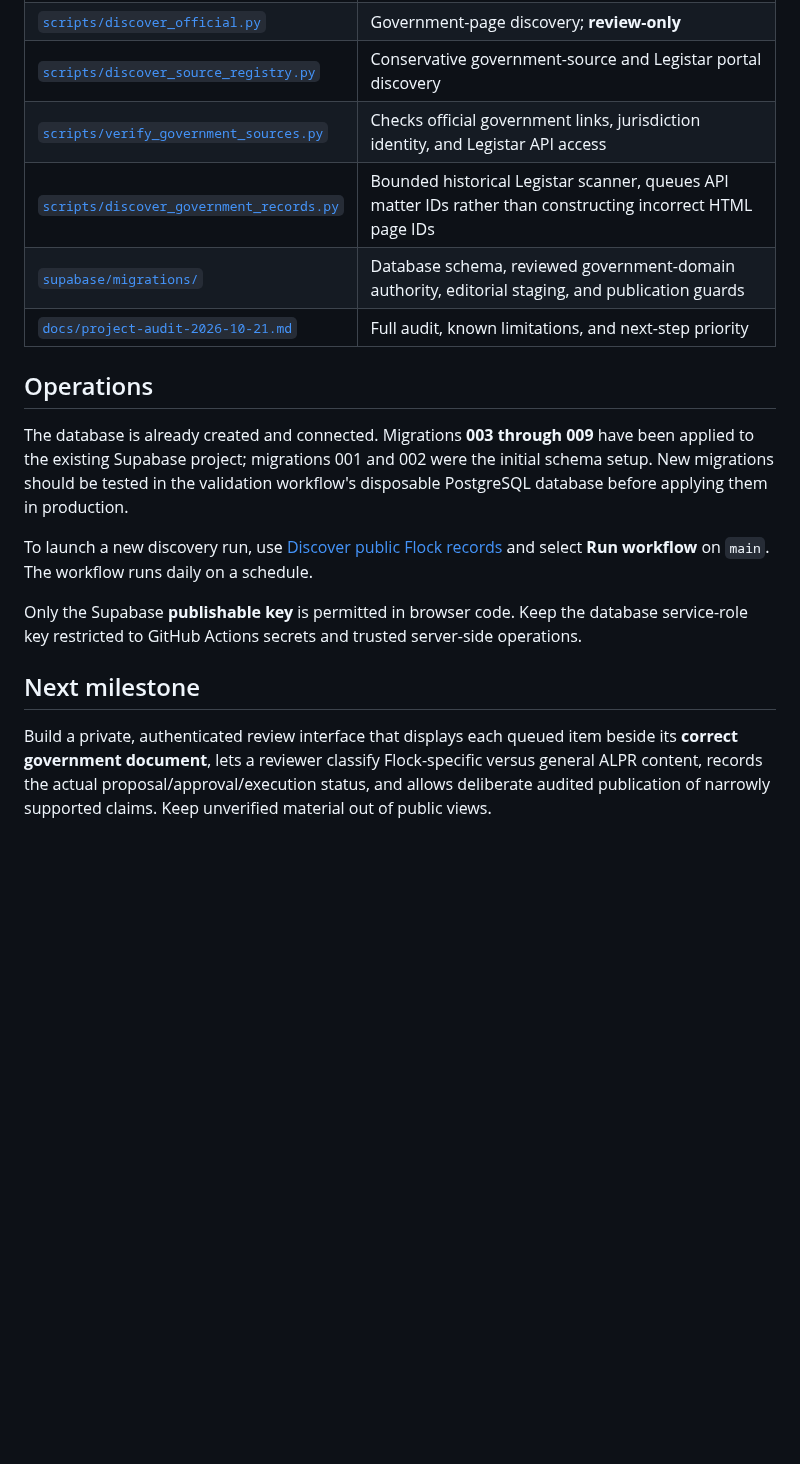
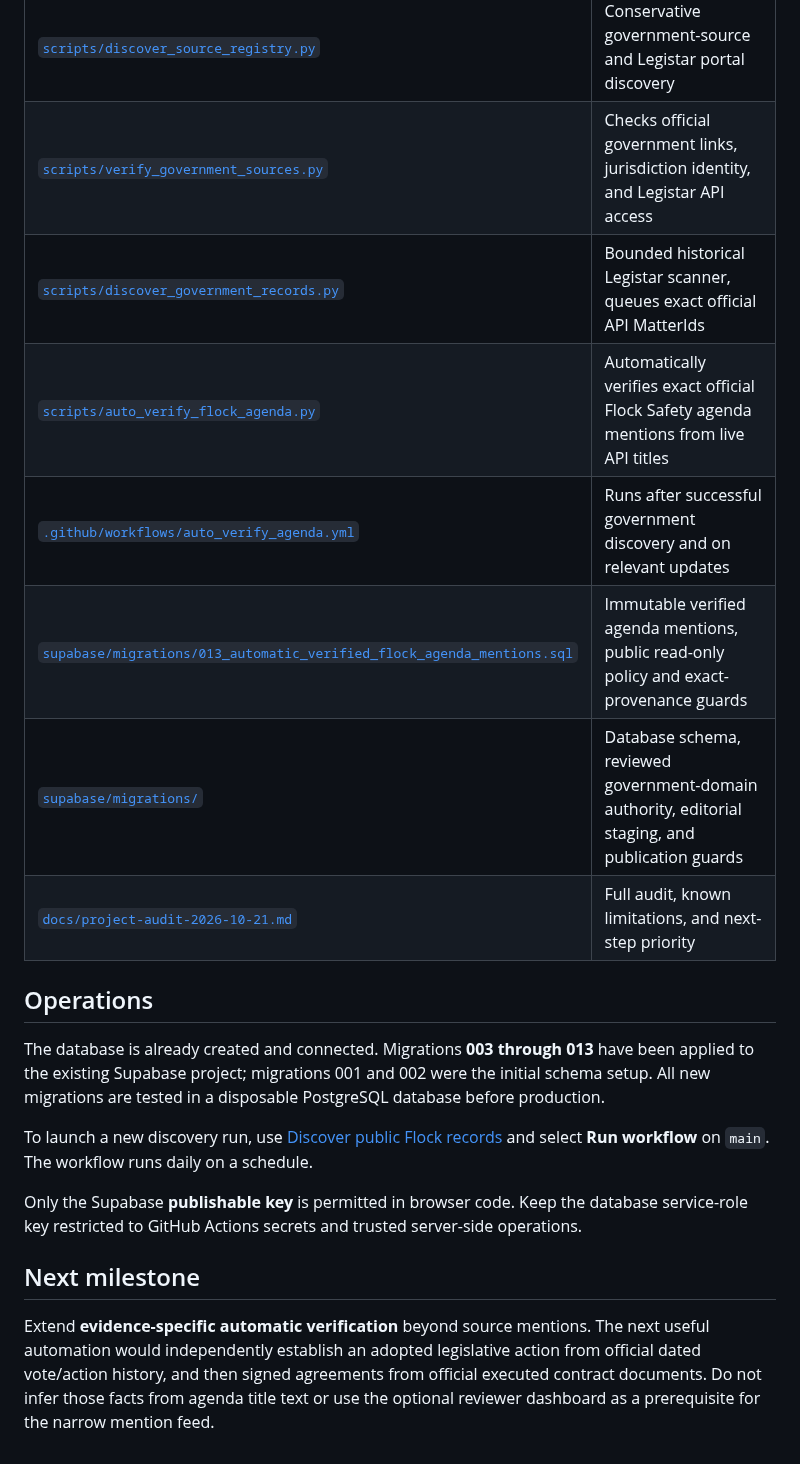
Before and after one commit to ayeemecee0/Kathreptos, a Markdown page: README.md, the part around one of its changes. GitHub-like rendering; blank space fills up the shorter version.

```diff
--- a/README.md
+++ b/README.md
@@ -34,13 +34,16 @@ Read the [full end-to-end project audit and prioritized roadmap (October 2026)](
 | [`scripts/discover_official.py`](./scripts/discover_official.py) | Government-page discovery; **review-only** |
 | [`scripts/discover_source_registry.py`](./scripts/discover_source_registry.py) | Conservative government-source and Legistar portal discovery |
 | [`scripts/verify_government_sources.py`](./scripts/verify_government_sources.py) | Checks official government links, jurisdiction identity, and Legistar API access |
-| [`scripts/discover_government_records.py`](./scripts/discover_government_records.py) | Bounded historical Legistar scanner, queues API matter IDs rather than constructing incorrect HTML page IDs |
+| [`scripts/discover_government_records.py`](./scripts/discover_government_records.py) | Bounded historical Legistar scanner, queues exact official API MatterIds |
+| [`scripts/auto_verify_flock_agenda.py`](./scripts/auto_verify_flock_agenda.py) | Automatically verifies exact official Flock Safety agenda mentions from live API titles |
+| [`.github/workflows/auto_verify_agenda.yml`](./.github/workflows/auto_verify_agenda.yml) | Runs after successful government discovery and on relevant updates |
+| [`supabase/migrations/013_automatic_verified_flock_agenda_mentions.sql`](./supabase/migrations/013_automatic_verified_flock_agenda_mentions.sql) | Immutable verified agenda mentions, public read-only policy and exact-provenance guards |
 | [`supabase/migrations/`](./supabase/migrations/) | Database schema, reviewed government-domain authority, editorial staging, and publication guards |
 | [`docs/project-audit-2026-10-21.md`](./docs/project-audit-2026-10-21.md) | Full audit, known limitations, and next-step priority |
 
 ## Operations
 
-The database is already created and connected. Migrations **003 through 009** have been applied to the existing Supabase project; migrations 001 and 002 were the initial schema setup. New migrations should be tested in the validation workflow's disposable PostgreSQL database before applying them in production.
+The database is already created and connected. Migrations **003 through 013** have been applied to the existing Supabase project; migrations 001 and 002 were the initial schema setup. All new migrations are tested in a disposable PostgreSQL database before production.
 
 To launch a new discovery run, use [Discover public Flock records](https://github.com/ayeemecee0/Katoptron/actions/workflows/discover.yml) and select **Run workflow** on `main`. The workflow runs daily on a schedule.
 
@@ -48,4 +51,4 @@ Only the Supabase **publishable key** is permitted in browser code. Keep the dat
 
 ## Next milestone
 
-Build a private, authenticated review interface that displays each queued item beside its **correct government document**, lets a reviewer classify Flock-specific versus general ALPR content, records the actual proposal/approval/execution status, and allows deliberate audited publication of narrowly supported claims. Keep unverified material out of public views.
+Extend **evidence-specific automatic verification** beyond source mentions. The next useful automation would independently establish an adopted legislative action from official dated vote/action history, and then signed agreements from official executed contract documents. Do not infer those facts from agenda title text or use the optional reviewer dashboard as a prerequisite for the narrow mention feed.
```
Also changed, not shown: other parts of README.md (+5 -5 lines).
